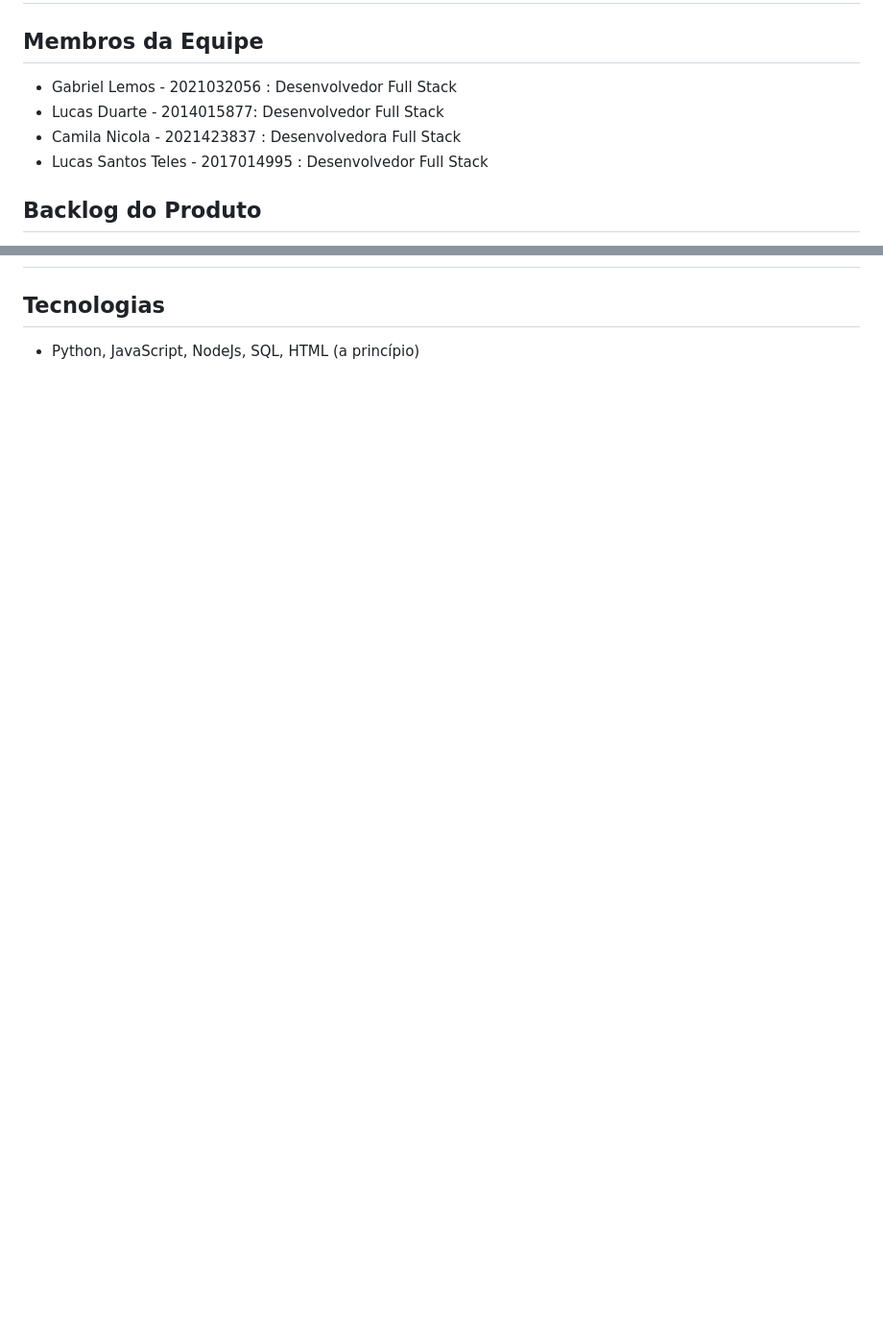
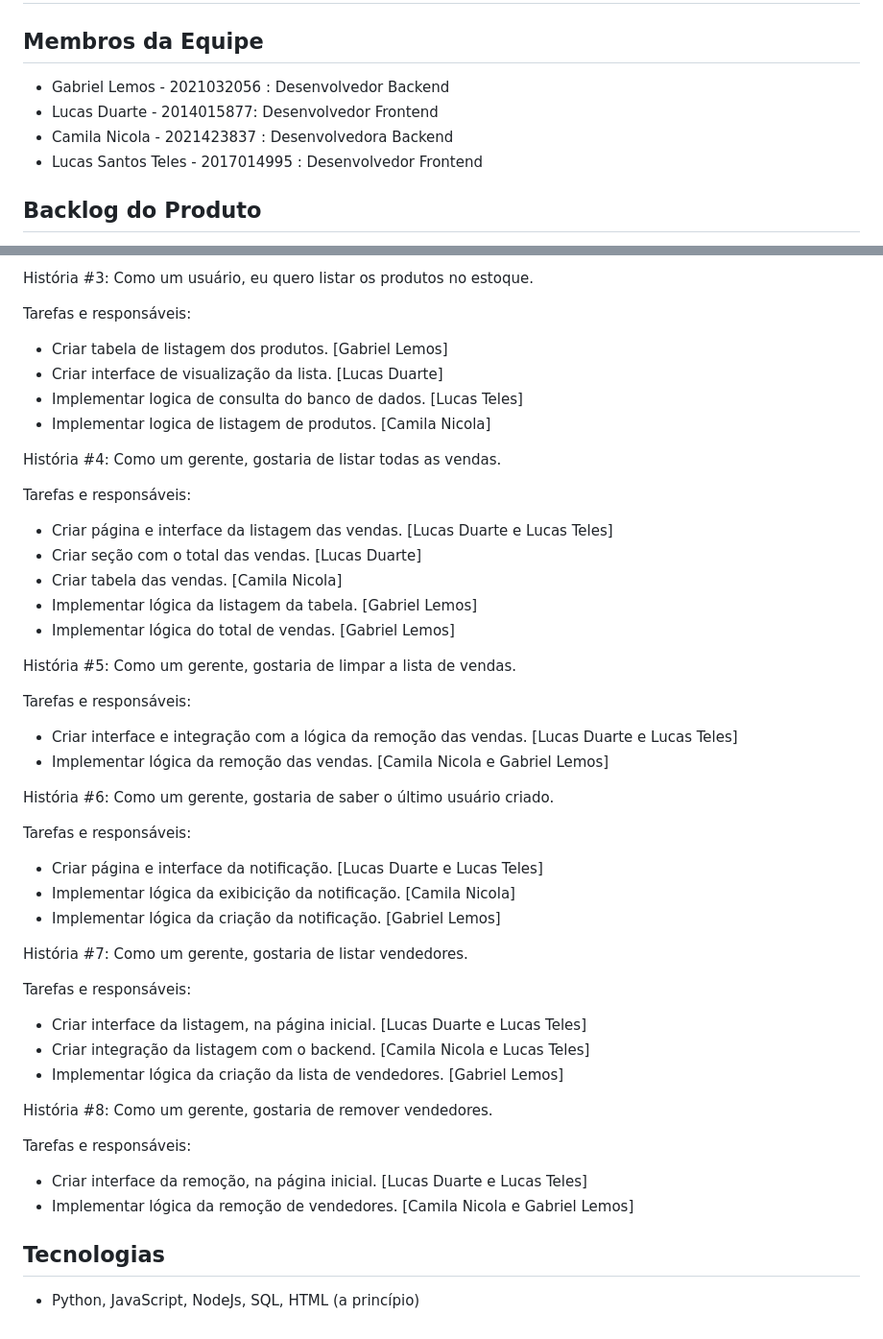
Before and after one commit to l3mos/TP1_EngSoftware, a Markdown page: README.md, 2 parts joined by grey strips. Shown at 96% size. Rendered like a GitHub page; blank space fills up the shorter version.

```diff
--- a/README.md
+++ b/README.md
@@ -1,10 +1,10 @@
 # Trabalho Prático 1 - Engenharia de Software
 
 ## Membros da Equipe
-- Gabriel Lemos - 2021032056 : Desenvolvedor Full Stack
-- Lucas Duarte -  2014015877: Desenvolvedor Full Stack
-- Camila Nicola -  2021423837 : Desenvolvedora Full Stack
-- Lucas Santos Teles - 2017014995 : Desenvolvedor Full Stack
+- Gabriel Lemos - 2021032056 : Desenvolvedor Backend
+- Lucas Duarte -  2014015877: Desenvolvedor Frontend
+- Camila Nicola -  2021423837 : Desenvolvedora Backend
+- Lucas Santos Teles - 2017014995 : Desenvolvedor Frontend
 
 ## Backlog do Produto
 Deseja-se implementar um sistema de gerenciamento de compra de mercadorias, em que seja capaz de realizar as seguintes tarefas, tanto como usuário quanto como administardor do sistema:
@@ -91,3 +109,51 @@ Tarefas e responsáveis:
+História #3: Como um usuário, eu quero listar os produtos no estoque.
+
+Tarefas e responsáveis:
+
+- Criar tabela de listagem dos produtos. [Gabriel Lemos]
+- Criar interface de visualização da lista. [Lucas Duarte]
+- Implementar logica de consulta do banco de dados. [Lucas Teles]
+- Implementar logica de listagem de produtos. [Camila Nicola]
+
+História #4: Como um gerente, gostaria de listar todas as vendas.
+
+Tarefas e responsáveis:
+
+- Criar página e interface da listagem das vendas. [Lucas Duarte e Lucas Teles]
+- Criar seção com o total das vendas. [Lucas Duarte]
+- Criar tabela das vendas. [Camila Nicola]
+- Implementar lógica da listagem da tabela. [Gabriel Lemos]
+- Implementar lógica do total de vendas. [Gabriel Lemos]
+
+História #5: Como um gerente, gostaria de limpar a lista de vendas.
+
+Tarefas e responsáveis:
+
+- Criar interface e integração com a lógica da remoção das vendas. [Lucas Duarte e Lucas Teles]
+- Implementar lógica da remoção das vendas. [Camila Nicola e Gabriel Lemos]
+
+História #6: Como um gerente, gostaria de saber o último usuário criado.
+
+Tarefas e responsáveis:
+
+- Criar página e interface da notificação. [Lucas Duarte e Lucas Teles]
+- Implementar lógica da exibicição da notificação. [Camila Nicola]
+- Implementar lógica da criação da notificação. [Gabriel Lemos]
+
+História #7: Como um gerente, gostaria de listar vendedores.
+
+Tarefas e responsáveis:
+
+- Criar interface da listagem, na página inicial. [Lucas Duarte e Lucas Teles]
+- Criar integração da listagem com o backend. [Camila Nicola e Lucas Teles]
+- Implementar lógica da criação da lista de vendedores. [Gabriel Lemos]
+
+História #8: Como um gerente, gostaria de remover vendedores.
+
+Tarefas e responsáveis:
+
+- Criar interface da remoção, na página inicial. [Lucas Duarte e Lucas Teles]
+- Implementar lógica da remoção de vendedores. [Camila Nicola e Gabriel Lemos]
 
 
 ## Tecnologias
```
Also changed, not shown: other parts of README.md (+44 -26 lines).
